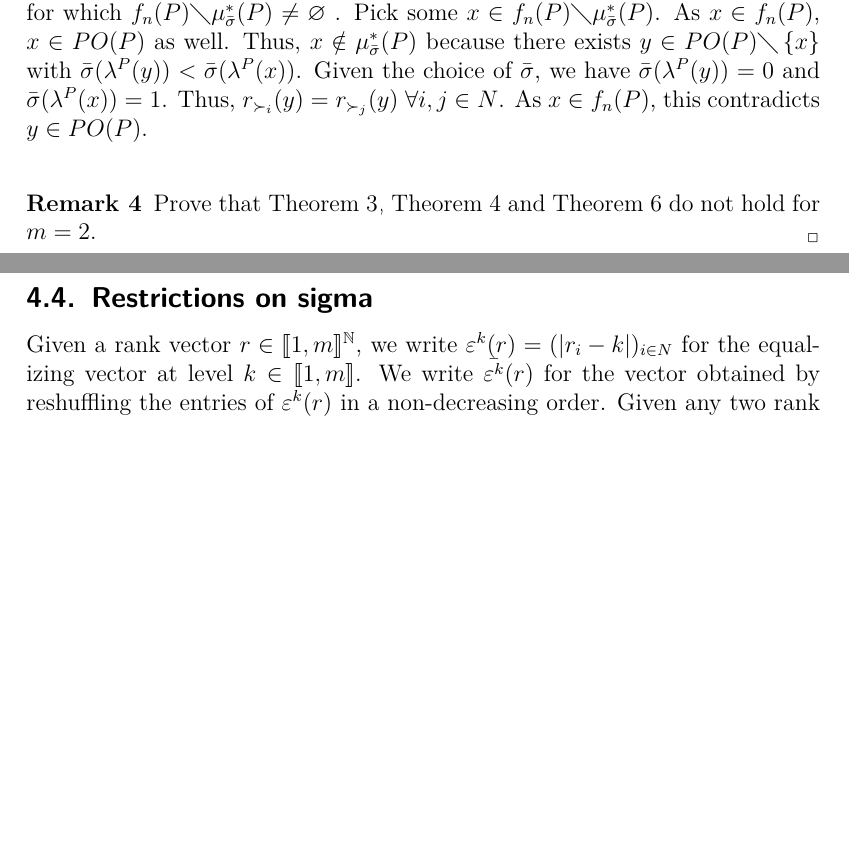
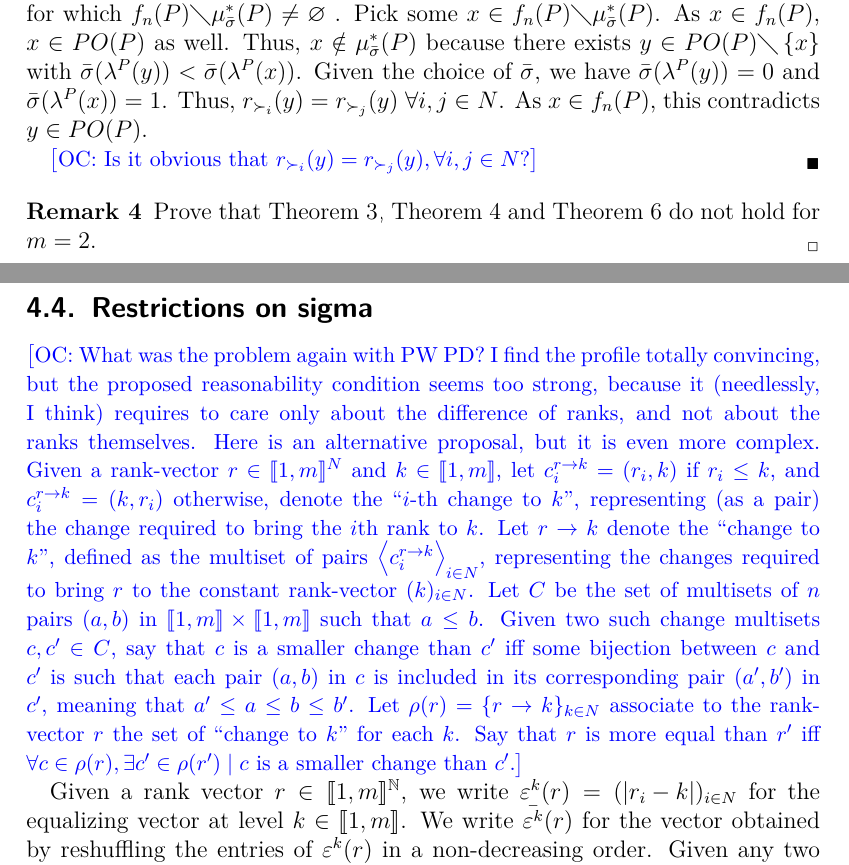
Before and after one commit to xoxor/Compromise, a LaTeX paper (true compromise.tex): two parts of pages 12 and 13 of 27 before the commit and two parts of pages 12 and 13 of 28 after it, joined at a grey line, cut so that both start at the same text, the shorter picture padded with empty space. Compiled offline with pdfLaTeX; a LaTeX package or settings file that is missing is left out.

Commit message:
Comment BK

```diff
--- a/true compromise.tex
+++ b/true compromise.tex
@@ -452,6 +452,7 @@ Given the choice of $\bar{\sigma }$, we have  $\bar{\sigma }%
 r_{\succ _{i}}(y)=r_{\succ _{j}}(y)$ $\forall i,j\in N$. As $x\in f_{n}(P)$,
 this contradicts $y\in PO(P)$.
 
+\commentOC{Is it obvious that $r_{\succ_i}(y)=r_{\succ_j}(y), \forall i, j\in N$?}
 %I prefer Remzi's one this time
 %\commentOC{Again, a matter of style, but I prefer to avoid long contradictions, which leads to state a lot of things that may (in a sense) be false. Also, it seems to me that an elaboration for $y$ being not same-ranked would not be superfluous. I suggest this  alternative, as a remplacement of the second paragraph.}
 %Considering any $x \in f_n(P)$, let us show that $x \in \mu_{\bar{\sigma}}^*(P)$. Because $x \in \paretopt(P)$, suffices to show that $\forall y \in \paretopt(P)$, $\bar{\sigma}(\lambda^P(y)) ≥ \bar{\sigma}(\lambda^P(x))$.
@@ -463,6 +464,9 @@ this contradicts $y\in PO(P)$.
 \end{remark}
 
 \subsection{Restrictions on sigma}
+\commentOC{What was the problem again with PW PD? I find the profile totally convincing, but the proposed reasonability condition seems too strong, because it (needlessly, I think) requires to care only about the difference of ranks, and not about the ranks themselves.
+Here is an alternative proposal, but it is even more complex. Given a rank-vector $r \in \intvl{1, m}^N$ and $k \in \intvl{1, m}$, let $c^{r → k}_i = (r_i, k)$ if $r_i ≤ k$, and $c^{r → k}_i = (k, r_i)$ otherwise, denote the “$i$-th change to $k$”, representing (as a pair) the change required to bring the $i$th rank to $k$. Let $r → k$ denote the “change to $k$”, defined as the multiset of pairs $\left<c^{r → k}_i\right>_{i \in N}$, representing the changes required to bring $r$ to the constant rank-vector $(k)_{i \in N}$. Let $C$ be the set of multisets of $n$ pairs $(a, b)$ in $\intvl{1, m} × \intvl{1, m}$ such that $a ≤ b$. Given two such change multisets $c, c' \in C$, say that $c$ is a smaller change than $c'$ iff some bijection between $c$ and $c'$ is such that each pair $(a, b)$ in $c$ is included in its corresponding pair $(a', b')$ in $c'$, meaning that $a' ≤ a ≤ b ≤ b'$. Let $\rho(r) = \set{r → k}_{k \in N}$ associate to the rank-vector $r$ the set of “change to $k$” for each $k$. Say that $r$ is more equal than $r'$ iff $\forall c \in \rho(r), \exists c' \in \rho(r') \suchthat c \text{ is a smaller change than } c'$.}
+
 Given a rank vector $r\in \intvl{1,m}^\N$, we write $
 \varepsilon ^{k}(r)=(\left\vert r_{i}-k\right\vert )_{i\in N}$ for the
 equalizing vector at level $k\in \intvl{1,m}$. We
```
